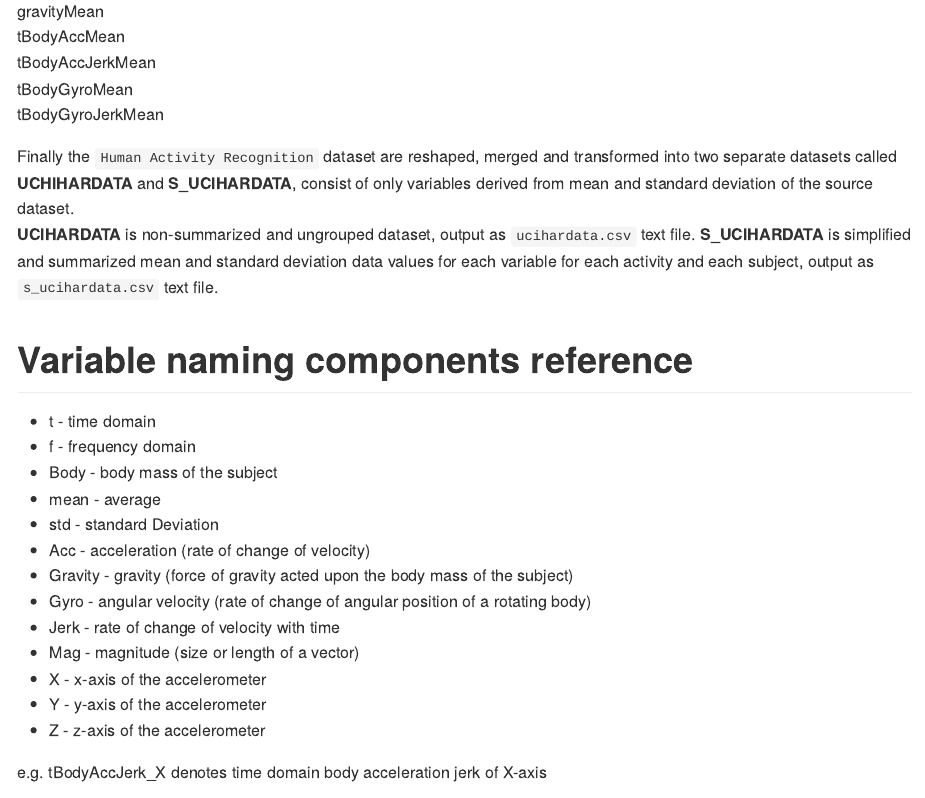
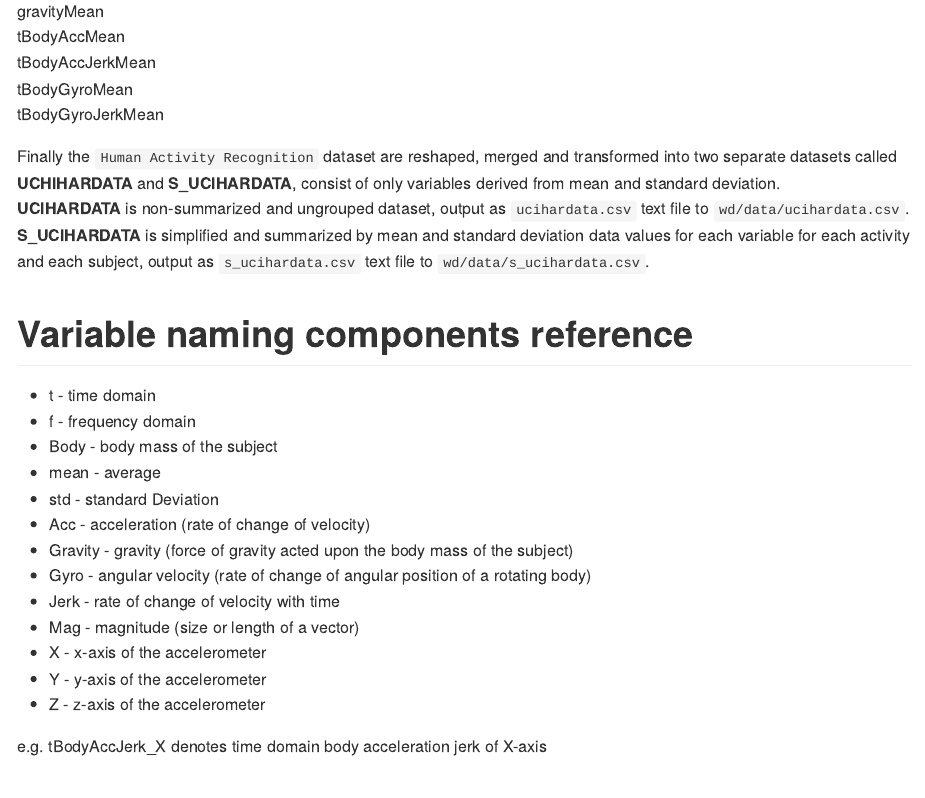
Before and after one commit to robertwcw/Rprog-gettingcleaningdata, an R Markdown document (CodeBook.Rmd): the page in a window 1100 px wide, from 520 px down. Rendered offline with R 4.5, knitr and Pandoc, with nearby package versions; some code elsewhere in the file could not run offline.

Commit message:
Added some wordings and changed some wordings to improve clarity.

```diff
--- a/CodeBook.Rmd
+++ b/CodeBook.Rmd
@@ -45,9 +45,9 @@ tBodyGyroMean
 tBodyGyroJerkMean
 
 
-Finally the `Human Activity Recognition` dataset are reshaped, merged and transformed into two separate datasets called **UCHIHARDATA** and **S_UCIHARDATA**, consist of only variables derived from mean and standard deviation of the source dataset.
-**UCIHARDATA** is non-summarized and ungrouped dataset, output as `ucihardata.csv` text file.
-**S_UCIHARDATA** is simplified and summarized mean and standard deviation data values for each variable for each activity and each subject, output as `s_ucihardata.csv` text file.
+Finally the `Human Activity Recognition` dataset are reshaped, merged and transformed into two separate datasets called **UCHIHARDATA** and **S_UCIHARDATA**, consist of only variables derived from mean and standard deviation.
+**UCIHARDATA** is non-summarized and ungrouped dataset, output as `ucihardata.csv` text file to `wd/data/ucihardata.csv`.
+**S_UCIHARDATA** is simplified and summarized by mean and standard deviation data values for each variable for each activity and each subject, output as `s_ucihardata.csv` text file to `wd/data/s_ucihardata.csv`.
 
 
 
```
Also changed, not shown: README.md.
